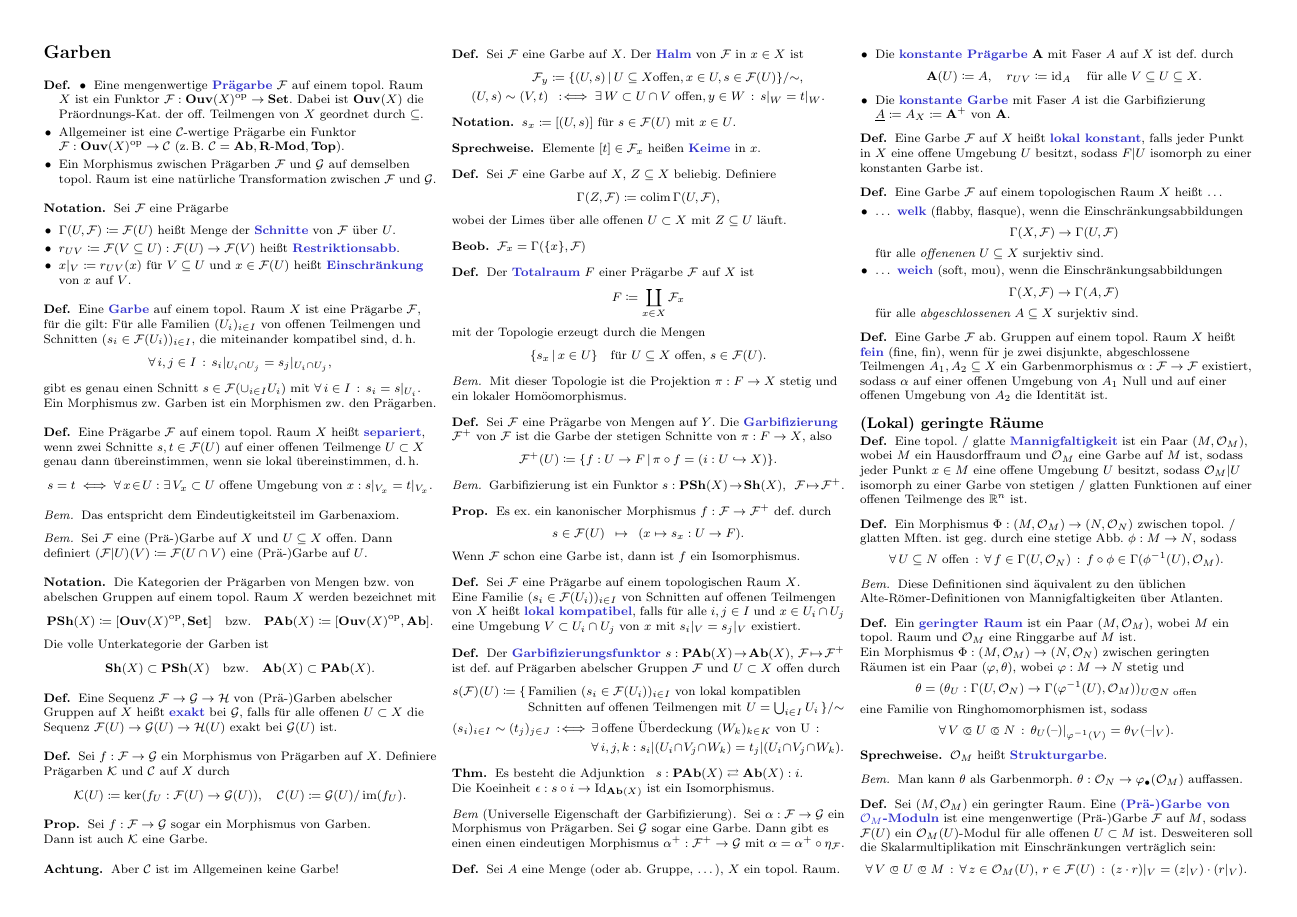
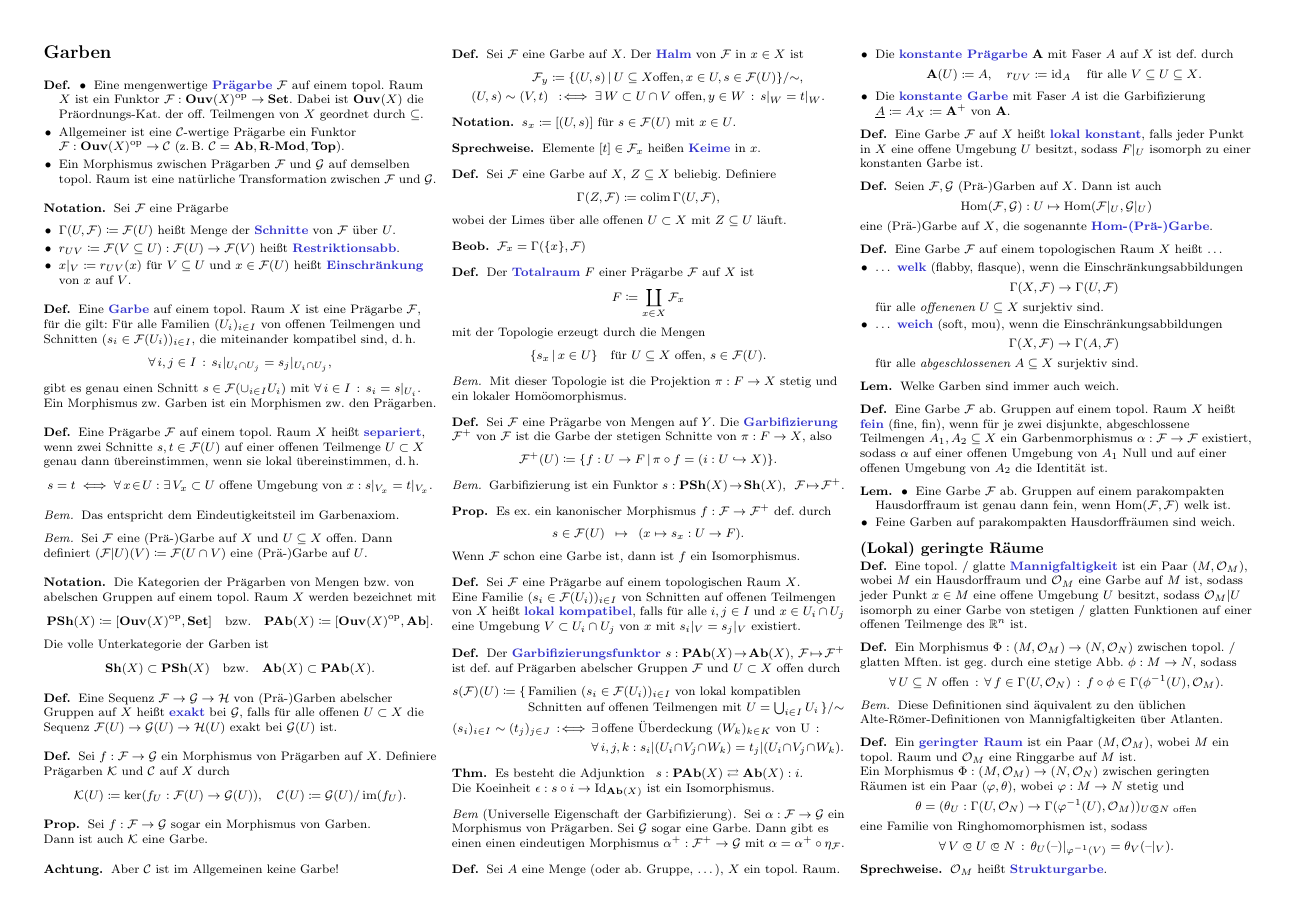
Before and after one commit to timjb/uni-spicker, a LaTeX document (homoalg.tex): page 4 of 9. Compiled offline with pdfLaTeX.

Commit message:
HomoAlg: Propositionen über welke/feine/weiche Garben von Übungsblatt 6

```diff
--- a/homoalg.tex
+++ b/homoalg.tex
@@ -1144,7 +1145,13 @@ Dies ist eine übersetzte, korrigierte Zusammenfassung des Buches "`Methods of H
 
 % I.5.9
 \begin{defn}
-  Eine Garbe $\Fais$ auf $X$ heißt \emph{lokal konstant}, falls jeder Punkt in $X$ eine offene Umgebung $U$ besitzt, sodass $F|U$ isomorph zu einer konstanten Garbe ist.
+  Eine Garbe $\Fais$ auf $X$ heißt \emph{lokal konstant}, falls jeder Punkt in $X$ eine offene Umgebung $U$ besitzt, sodass $F|_U$ isomorph zu einer konstanten Garbe ist.
+\end{defn}
+
+\begin{defn}
+  Seien $\Fais, \Garb$ (Prä-)Garben auf $X$. Dann ist auch
+  \[ \Hom(\Fais, \Garb) : U \mapsto \Hom(\Fais|_U, \Garb|_U) \]
+  eine (Prä-)Garbe auf $X$, die sogenannte \emph{Hom-(Prä-)Garbe}.
 \end{defn}
 
 \begin{defn}
@@ -1159,9 +1166,21 @@ Dies ist eine übersetzte, korrigierte Zusammenfassung des Buches "`Methods of H
   \end{itemize}
 \end{defn}
 
+% Übungsblatt 6, Aufgabe 6b)
+\begin{lem}
+  Welke Garben sind immer auch weich.
+\end{lem}
+
 \begin{defn}
    Eine Garbe $\Fais$ ab. Gruppen auf einem topol. Raum $X$ heißt \emph{fein} (fine, fin), wenn für je zwei disjunkte, abgeschlossene Teilmengen $A_1, A_2 \subseteq X$ ein Garbenmorphismus $\alpha : \Fais \to \Fais$ existiert, sodass $\alpha$ auf einer offenen Umgebung von $A_1$ Null und auf einer offenen Umgebung von $A_2$ die Identität ist.
 \end{defn}
+
+\begin{lem}
+  \begin{itemize}
+    \item Eine Garbe $\Fais$ ab. Gruppen auf einem parakompakten Hausdorffraum ist genau dann fein, wenn $\Hom(\Fais, \Fais)$ welk ist.
+    \item Feine Garben auf parakompakten Hausdorffräumen sind weich.
+  \end{itemize}
+\end{lem}
 
 \begin{samepage}
   \subsection{(Lokal) geringte Räume}
```
Also changed, not shown: homoalg.pdf, homoalg.tex (29 more changed lines).
